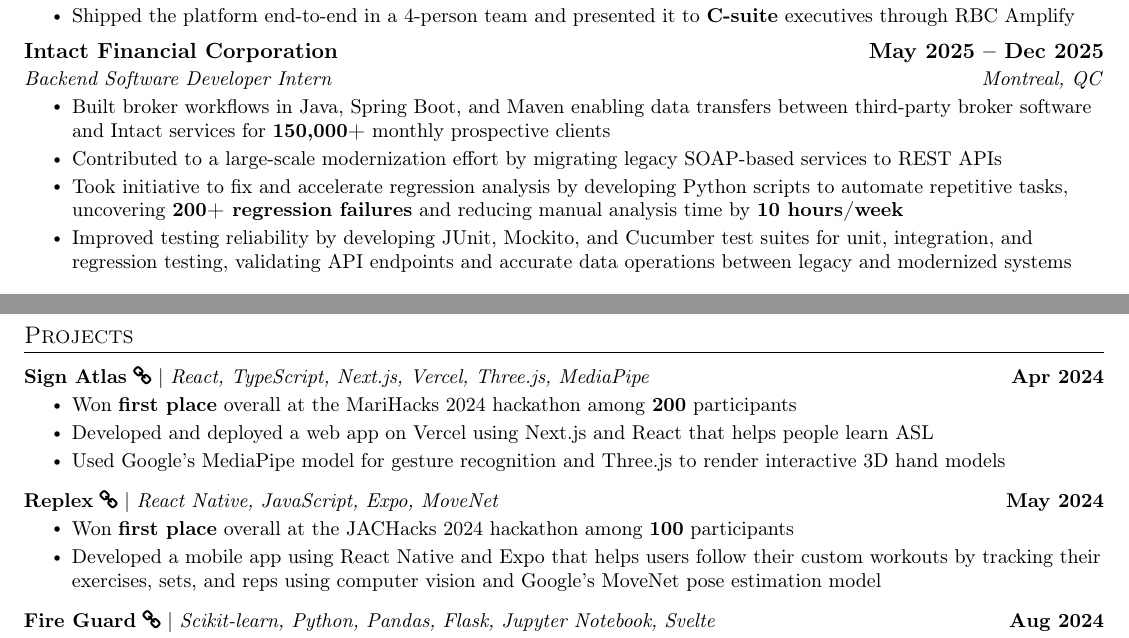
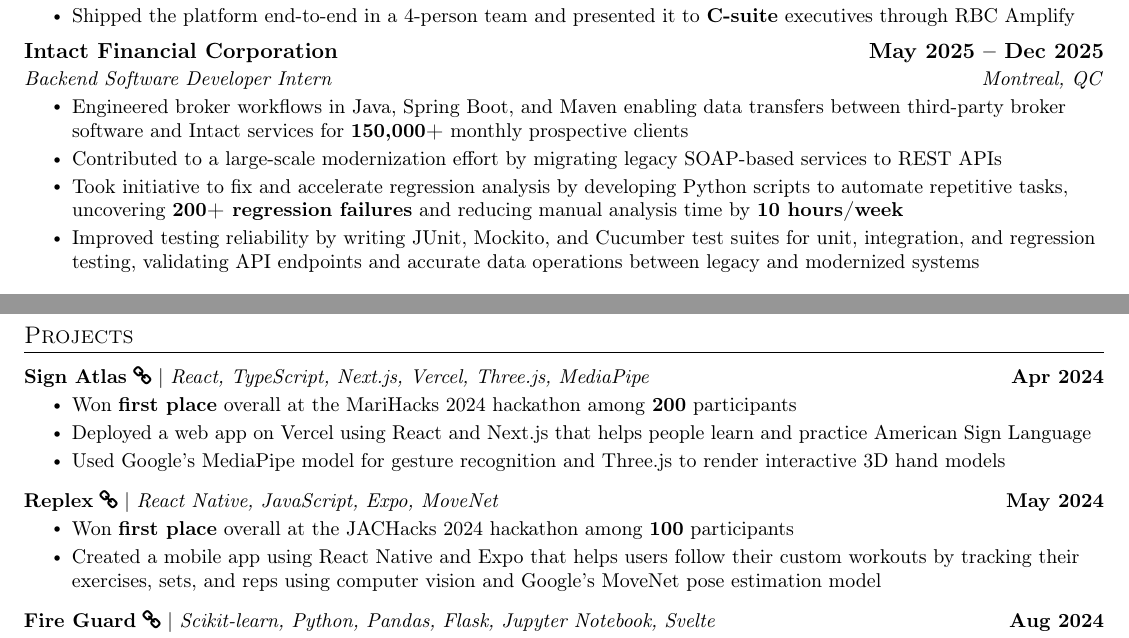
Before and after one commit to tran-ethan/resumes, a LaTeX CV (Master Resume/main.tex): two parts of pages 1 and 2 of 2, joined at a grey line, cut so that both start at the same text. Compiled offline with pdfLaTeX.

Commit message:
rephrased

```diff
--- a/Master Resume/main.tex
+++ b/Master Resume/main.tex
@@ -142,10 +142,10 @@
       {Intact Financial Corporation}{May 2025 -- Dec 2025}
       {Backend Software Developer Intern}{Montreal, QC}
       \resumeItemListStart
-        \resumeItem{Built broker workflows in Java, Spring Boot, and Maven enabling data transfers between third-party broker software and Intact services for \textbf{150,000+} monthly prospective clients}
+        \resumeItem{Engineered broker workflows in Java, Spring Boot, and Maven enabling data transfers between third-party broker software and Intact services for \textbf{150,000+} monthly prospective clients}
         \resumeItem{Contributed to a large-scale modernization effort by migrating legacy SOAP-based services to REST APIs}
         \resumeItem{Took initiative to fix and accelerate regression analysis by developing Python scripts to automate repetitive tasks, uncovering \textbf{200+ regression failures} and reducing manual analysis time by \textbf{10 hours/week}}
-        \resumeItem{Improved testing reliability by developing JUnit, Mockito, and Cucumber test suites for unit, integration, and regression testing, validating API endpoints and accurate data operations between legacy and modernized systems}
+        \resumeItem{Improved testing reliability by writing JUnit, Mockito, and Cucumber test suites for unit, integration, and regression testing, validating API endpoints and accurate data operations between legacy and modernized systems}
       \resumeItemListEnd
   \resumeSubHeadingListEnd
 
@@ -179,7 +179,7 @@
           {Apr 2024}
           \resumeItemListStart
             \resumeItem{Won \textbf{first place} overall at the MariHacks 2024 hackathon among \textbf{200} participants}
-            \resumeItem{Developed and deployed a web app on Vercel using Next.js and React that helps people learn ASL}
+            \resumeItem{Deployed a web app on Vercel using React and Next.js that helps people learn and practice American Sign Language}
             \resumeItem{Used Google's MediaPipe model for gesture recognition and Three.js to render interactive 3D hand models}
           \resumeItemListEnd
       \resumeProjectHeading
@@ -189,7 +189,7 @@
           {May 2024}
           \resumeItemListStart
             \resumeItem{Won \textbf{first place} overall at the JACHacks 2024 hackathon among \textbf{100} participants}
-            \resumeItem{Developed a mobile app using React Native and Expo that helps users follow their custom workouts by tracking their exercises, sets, and reps using computer vision and Google's MoveNet pose estimation model}
+            \resumeItem{Created a mobile app using React Native and Expo that helps users follow their custom workouts by tracking their exercises, sets, and reps using computer vision and Google's MoveNet pose estimation model}
           \resumeItemListEnd
       \resumeProjectHeading
           {Fire Guard}
```
Also changed, not shown: Master Resume/main.pdf.
